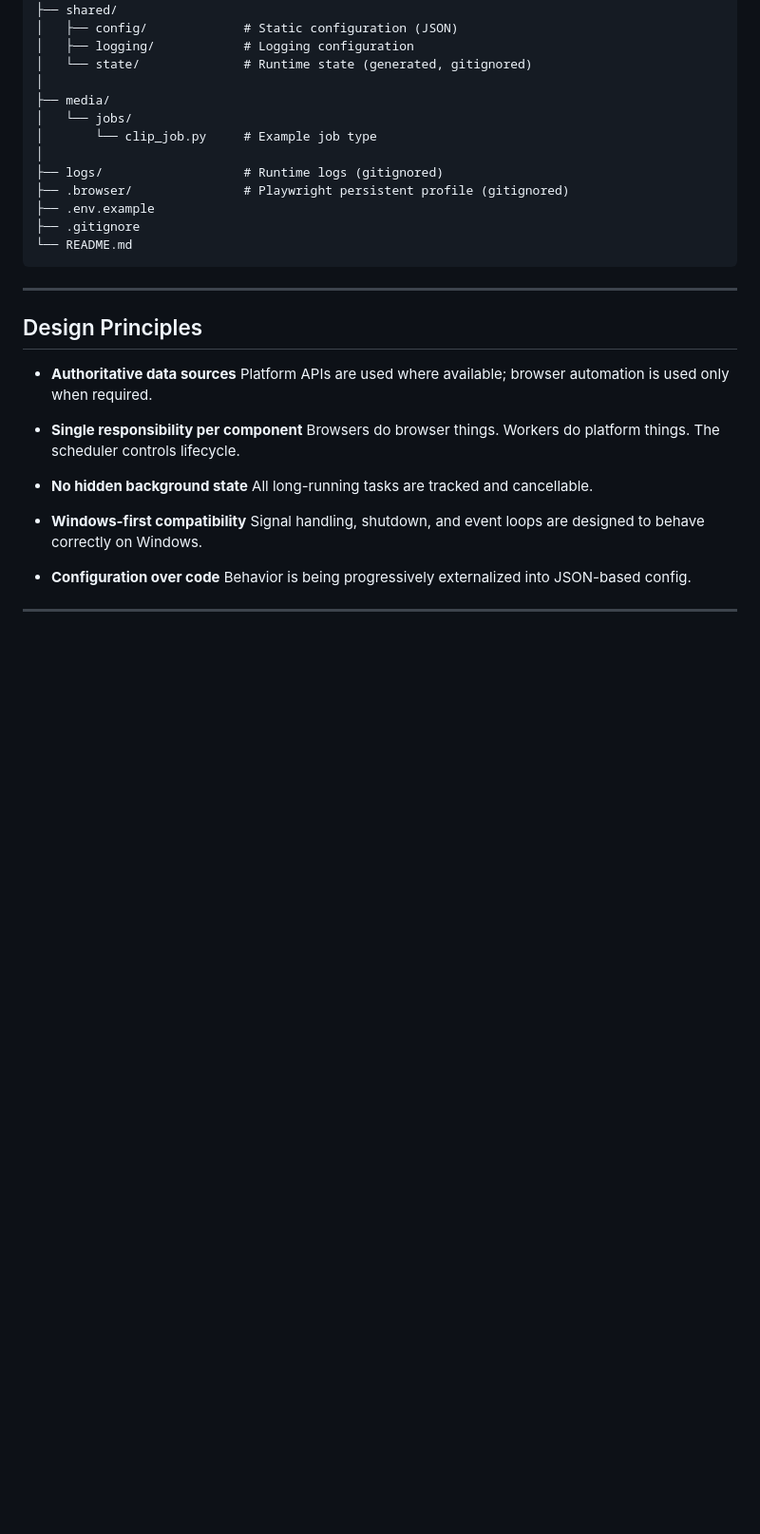
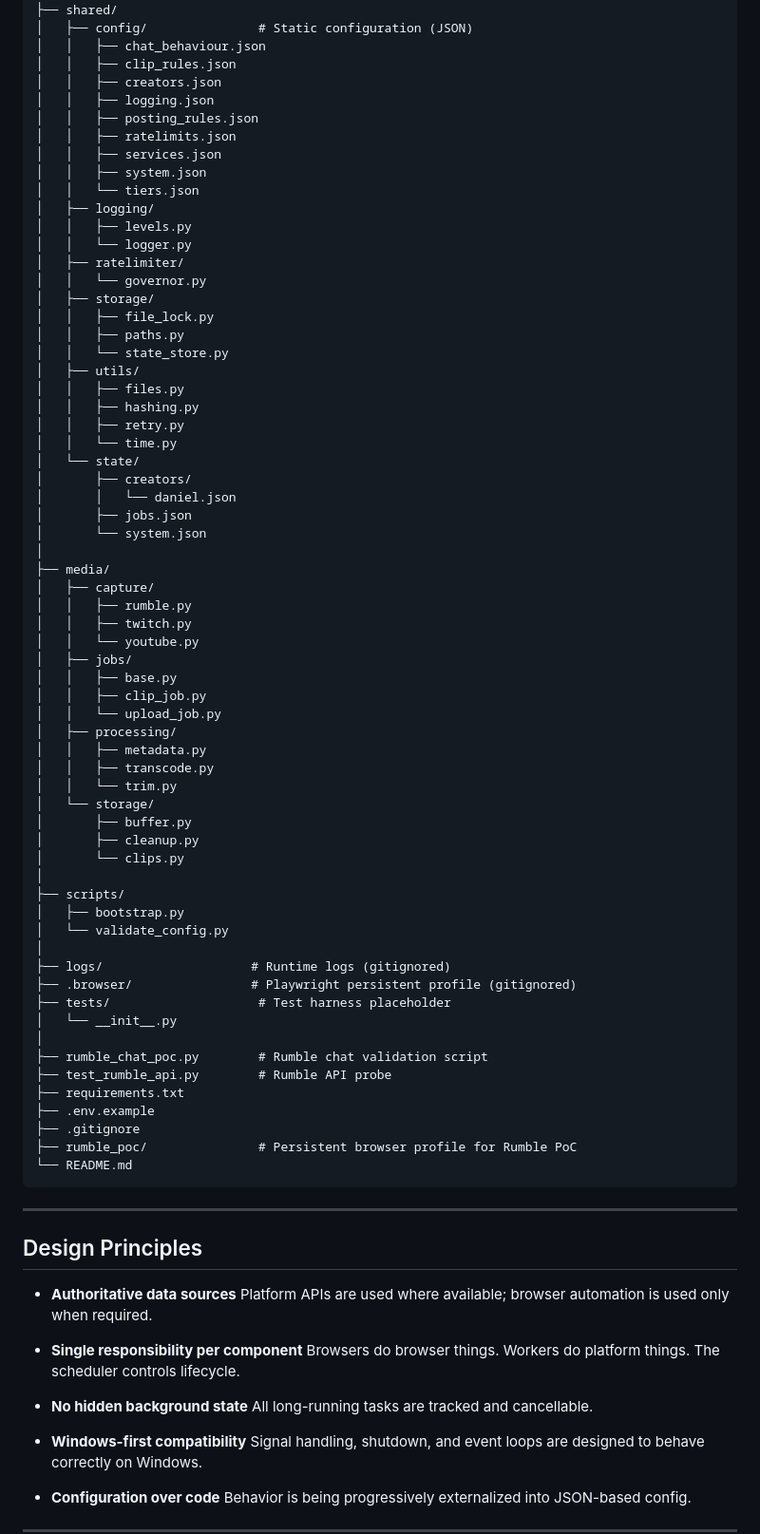
Before and after one commit to BSMediaGroup/StreamSuites, a Markdown page: README.md, the part around one of its changes. Shown at 95% size. Drawn GitHub-style; blank space fills up the shorter version.

````diff
--- a/README.md
+++ b/README.md
@@ -69,17 +123,68 @@ StreamSuites/
 │
 ├── shared/
-│   ├── config/             # Static configuration (JSON)
-│   ├── logging/            # Logging configuration
-│   └── state/              # Runtime state (generated, gitignored)
+│   ├── config/               # Static configuration (JSON)
+│   │   ├── chat_behaviour.json
+│   │   ├── clip_rules.json
+│   │   ├── creators.json
+│   │   ├── logging.json
+│   │   ├── posting_rules.json
+│   │   ├── ratelimits.json
+│   │   ├── services.json
+│   │   ├── system.json
+│   │   └── tiers.json
+│   ├── logging/
+│   │   ├── levels.py
+│   │   └── logger.py
+│   ├── ratelimiter/
+│   │   └── governor.py
+│   ├── storage/
+│   │   ├── file_lock.py
+│   │   ├── paths.py
+│   │   └── state_store.py
+│   ├── utils/
+│   │   ├── files.py
+│   │   ├── hashing.py
+│   │   ├── retry.py
+│   │   └── time.py
+│   └── state/
+│       ├── creators/
+│       │   └── daniel.json
+│       ├── jobs.json
+│       └── system.json
 │
 ├── media/
-│   └── jobs/
-│       └── clip_job.py     # Example job type
+│   ├── capture/
+│   │   ├── rumble.py
+│   │   ├── twitch.py
+│   │   └── youtube.py
+│   ├── jobs/
+│   │   ├── base.py
+│   │   ├── clip_job.py
+│   │   └── upload_job.py
+│   ├── processing/
+│   │   ├── metadata.py
+│   │   ├── transcode.py
+│   │   └── trim.py
+│   └── storage/
+│       ├── buffer.py
+│       ├── cleanup.py
+│       └── clips.py
 │
-├── logs/                   # Runtime logs (gitignored)
-├── .browser/               # Playwright persistent profile (gitignored)
+├── scripts/
+│   ├── bootstrap.py
+│   └── validate_config.py
+│
+├── logs/                    # Runtime logs (gitignored)
+├── .browser/                # Playwright persistent profile (gitignored)
+├── tests/                    # Test harness placeholder
+│   └── __init__.py
+│
+├── rumble_chat_poc.py        # Rumble chat validation script
+├── test_rumble_api.py        # Rumble API probe
+├── requirements.txt
 ├── .env.example
 ├── .gitignore
+├── rumble_poc/               # Persistent browser profile for Rumble PoC
 └── README.md
 ```
 ---
````
Also changed, not shown: other parts of README.md (+64 -10 lines).
